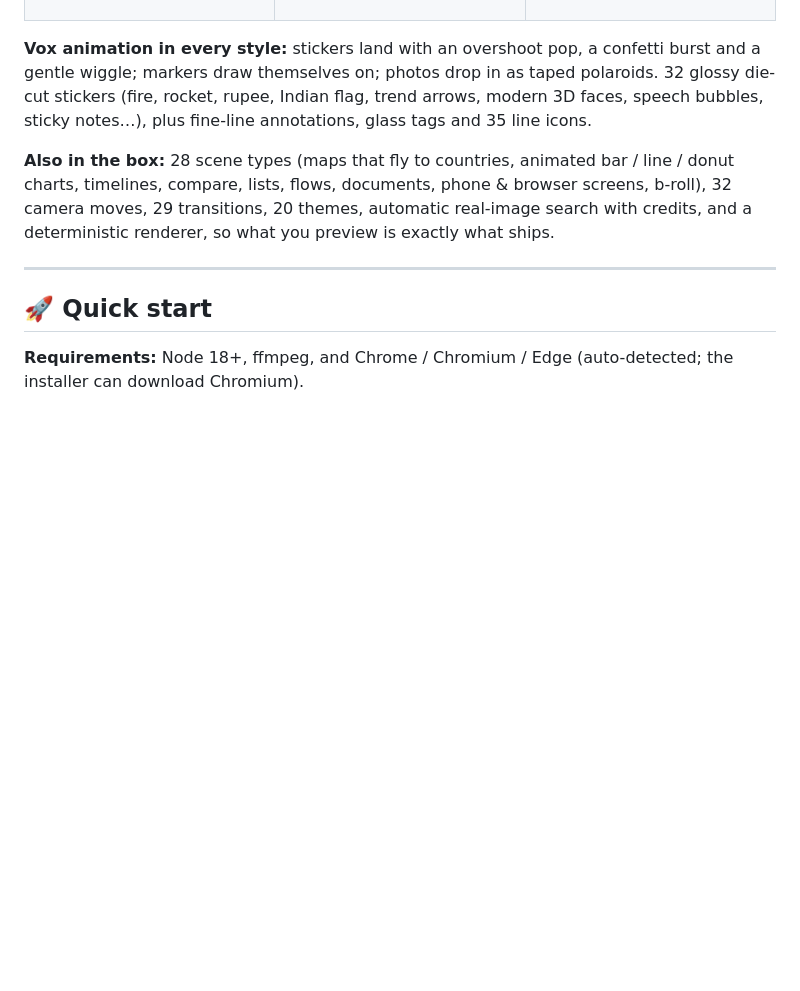
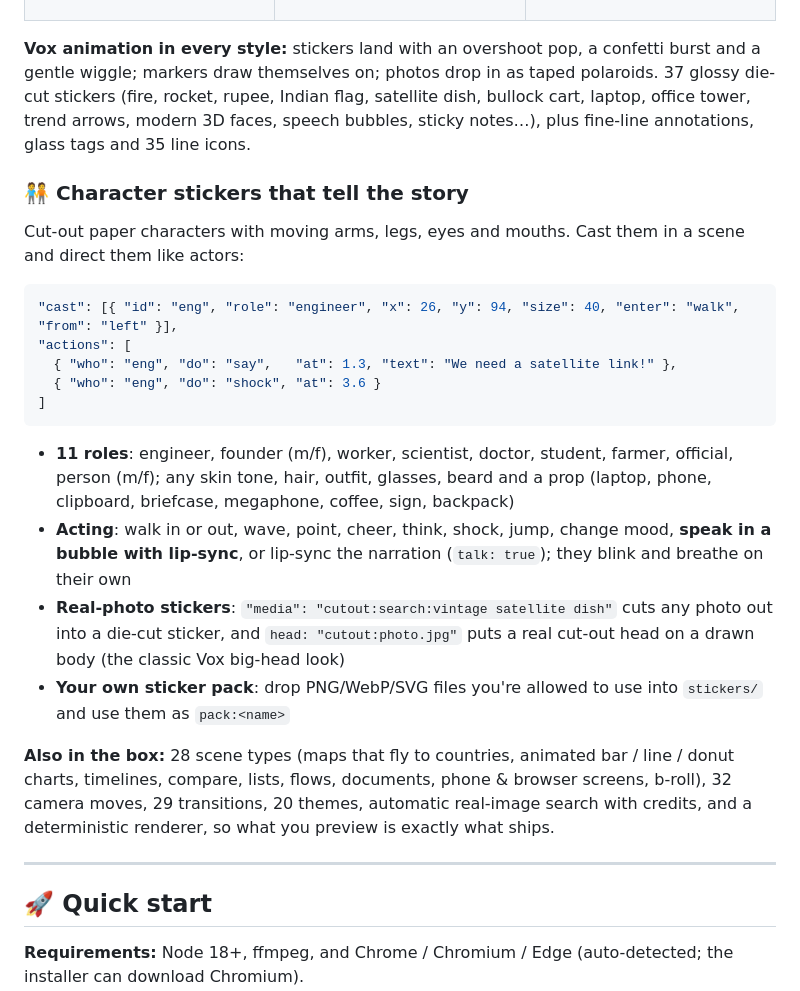
Before and after one commit to liuantum/cinelume, a Markdown page: README.md, the part around one of its changes. Drawn GitHub-style; blank space fills up the shorter version.

````diff
--- a/README.md
+++ b/README.md
@@ -106,8 +107,29 @@ Film-like and calm.
 </table>
 
 **Vox animation in every style:** stickers land with an overshoot pop, a confetti burst and a gentle wiggle; markers draw
-themselves on; photos drop in as taped polaroids. 32 glossy die-cut stickers (fire, rocket, rupee, Indian flag, trend arrows,
-modern 3D faces, speech bubbles, sticky notes…), plus fine-line annotations, glass tags and 35 line icons.
+themselves on; photos drop in as taped polaroids. 37 glossy die-cut stickers (fire, rocket, rupee, Indian flag, satellite dish,
+bullock cart, laptop, office tower, trend arrows, modern 3D faces, speech bubbles, sticky notes…), plus fine-line annotations,
+glass tags and 35 line icons.
+
+### 🧑‍🤝‍🧑 Character stickers that tell the story
+
+Cut-out paper characters with moving arms, legs, eyes and mouths. Cast them in a scene and direct them like actors:
+
+```json
+"cast": [{ "id": "eng", "role": "engineer", "x": 26, "y": 94, "size": 40, "enter": "walk", "from": "left" }],
+"actions": [
+  { "who": "eng", "do": "say",   "at": 1.3, "text": "We need a satellite link!" },
+  { "who": "eng", "do": "shock", "at": 3.6 }
+]
+```
+
+- **11 roles**: engineer, founder (m/f), worker, scientist, doctor, student, farmer, official, person (m/f); any skin tone,
+  hair, outfit, glasses, beard and a prop (laptop, phone, clipboard, briefcase, megaphone, coffee, sign, backpack)
+- **Acting**: walk in or out, wave, point, cheer, think, shock, jump, change mood, **speak in a bubble with lip-sync**, or
+  lip-sync the narration (`talk: true`); they blink and breathe on their own
+- **Real-photo stickers**: `"media": "cutout:search:vintage satellite dish"` cuts any photo out into a die-cut sticker, and
+  `head: "cutout:photo.jpg"` puts a real cut-out head on a drawn body (the classic Vox big-head look)
+- **Your own sticker pack**: drop PNG/WebP/SVG files you're allowed to use into `stickers/` and use them as `pack:<name>`
 
 **Also in the box:** 28 scene types (maps that fly to countries, animated bar / line / donut charts, timelines, compare, lists,
 flows, documents, phone & browser screens, b-roll), 32 camera moves, 29 transitions, 20 themes, automatic real-image search
````
Also changed, not shown: other parts of README.md (+2 -1 lines), skills/cinelume/SKILL.md (+10 -0 lines), docs/frames-16x9.jpg, docs/frames-9x16.jpg, 12 other files.
